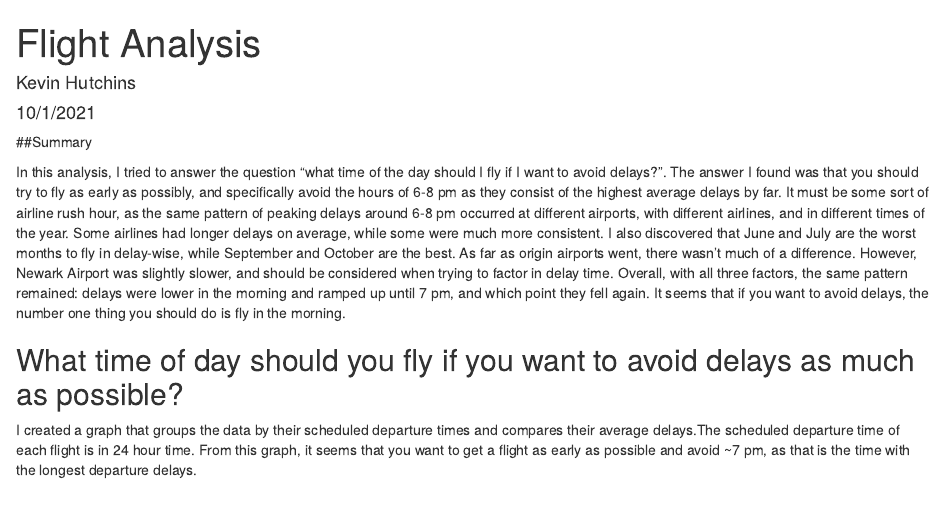
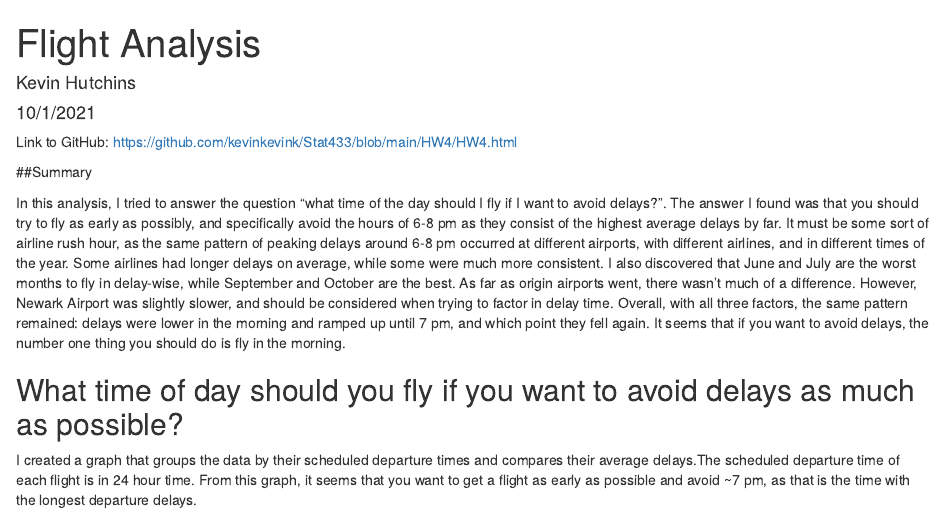
Before and after one commit to kevinkevink/Stat433, an R Markdown document (HW4/HW4.Rmd): the page in a window 1100 px wide, from its top. Rendered offline with R 4.5, knitr and Pandoc, with nearby package versions; some code elsewhere in the file could not run offline.

Commit message:
Update HW4.Rmd

````diff
--- a/HW4/HW4.Rmd
+++ b/HW4/HW4.Rmd
@@ -11,6 +11,8 @@ library(dplyr)
 library(nycflights13)
 library(ggplot2)
 ```
+
+Link to GitHub: https://github.com/kevinkevink/Stat433/blob/main/HW4/HW4.html
 
 ##Summary
 
````
